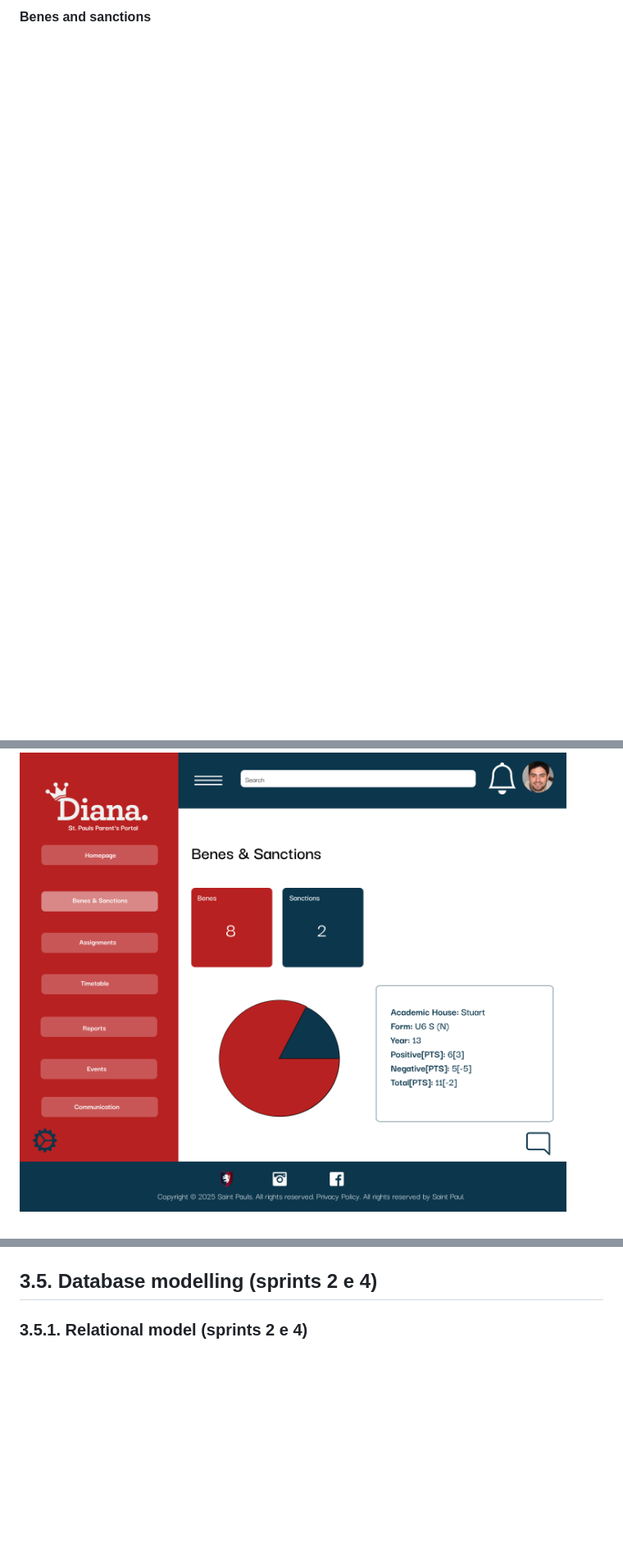
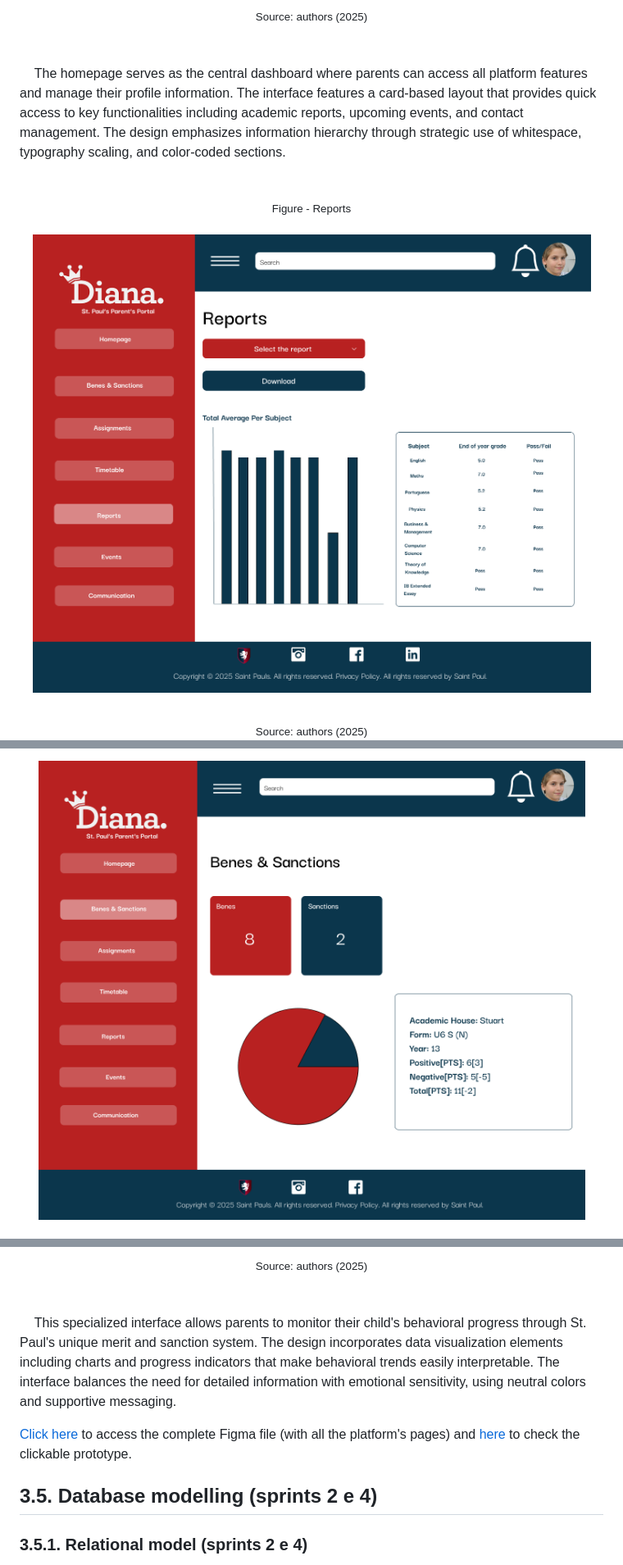
Before and after one commit to jjalmeidadev/diana, a Markdown page: documents/wad.md, 3 parts joined by grey strips. Shown: that part at 82% size. Drawn GitHub-style; pictures changed too: assets/wad/Benes & Sanctions.png, assets/wad/Reports-prototype.png (added); blank space fills up the shorter version.

Commit message:
DOCS: re-do high fidelity prototype section

```diff
--- a/documents/wad.md
+++ b/documents/wad.md
@@ -818,2 +883,23 @@ A high-fidelity prototype is a detailed representation of a product that closely
 
-**Benes and sanctions**
+  <sup>Source: authors (2025)</sup>
+
+</div>
+
+<br>
+
+
+&nbsp;&nbsp;&nbsp;&nbsp;The homepage serves as the central dashboard where parents can access all platform features and manage their profile information. The interface features a card-based layout that provides quick access to key functionalities including academic reports, upcoming events, and contact management. The design emphasizes information hierarchy through strategic use of whitespace, typography scaling, and color-coded sections.
+
+<br>
+
+<div align="center">
+
+  <sub>Figure - Reports </sub>
+  <br>
+  <br>
+<img src="../assets/wad/Reports-prototype.png">
+  <br>
+  <br>
+
+  <sup>Source: authors (2025)</sup>
+
@@ -821,4 +920,13 @@ A high-fidelity prototype is a detailed representation of a product that closely
 
+  <sup>Source: authors (2025)</sup>
+
+</div>
+
+<br>
+
+&nbsp;&nbsp;&nbsp;&nbsp;This specialized interface allows parents to monitor their child's behavioral progress through St. Paul's unique merit and sanction system. The design incorporates data visualization elements including charts and progress indicators that make behavioral trends easily interpretable. The interface balances the need for detailed information with emotional sensitivity, using neutral colors and supportive messaging.
+
+<a href="https://www.figma.com/design/Qrb4vjSeXfNiWN9iirHvdN/Diana-Wireframes-and-Prototypes?node-id=0-1&t=3Uex8mdeUkJstifO-1">Click here </a> to access the complete Figma file (with all the platform's pages) and <a href="https://www.figma.com/proto/Qrb4vjSeXfNiWN9iirHvdN/Diana-Wireframes-and-Prototypes?node-id=350-3&t=3Uex8mdeUkJstifO-0&scaling=contain&content-scaling=fixed&page-id=0%3A1">here</a> to check the clickable prototype.
 
 
 ## 3.5. Database modelling (sprints 2 e 4)
```
Also changed, not shown: other parts of documents/wad.md (+81 -3 lines), assets/wad/Group 14.png, assets/wad/Student Selection.png (added).
